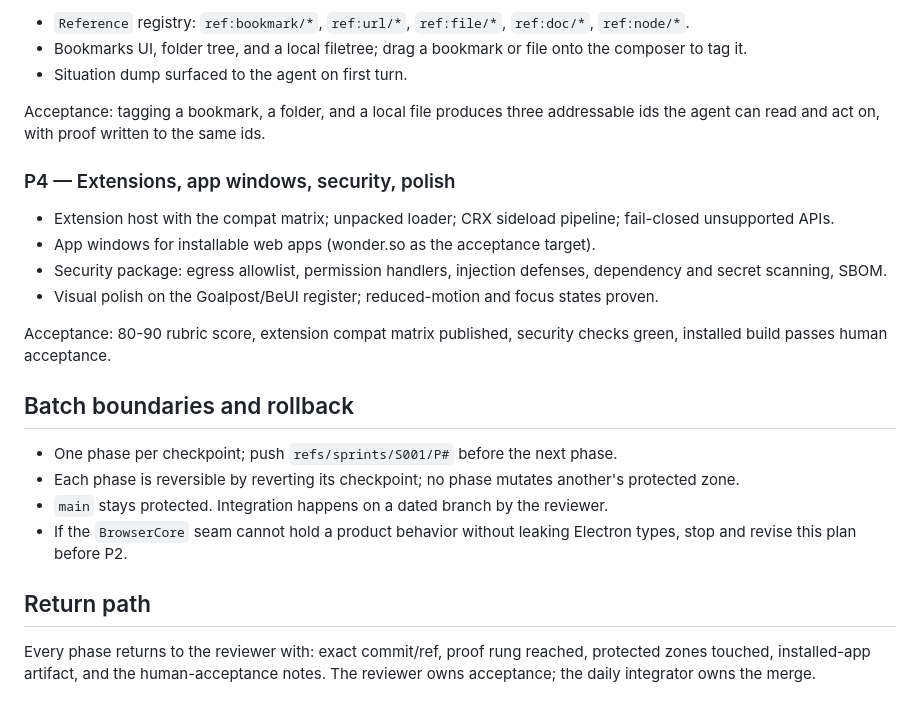
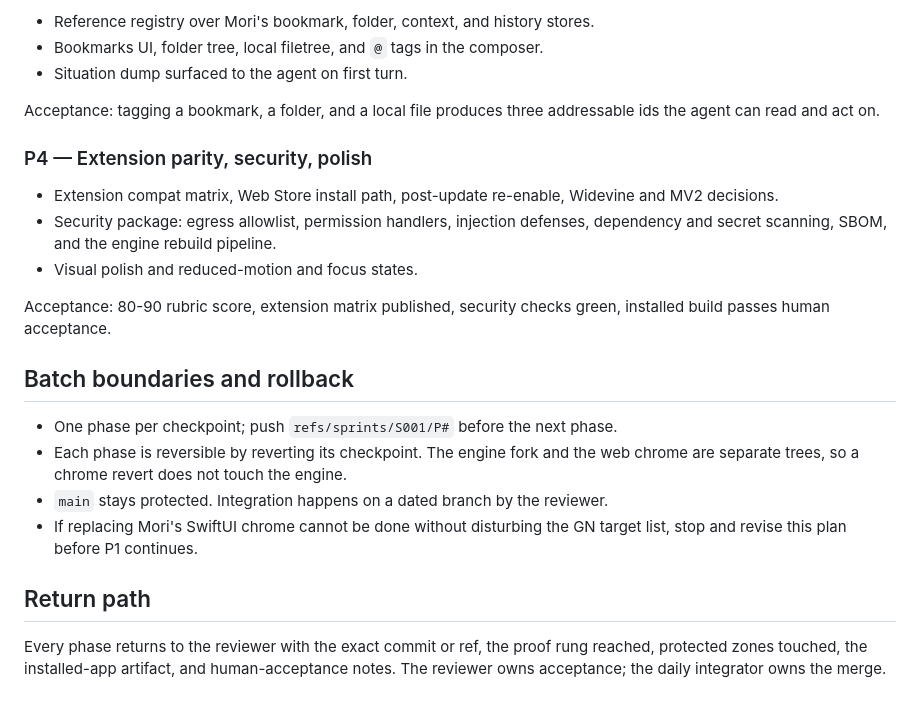
Before and after one commit to nicharacci/zenmium, a Markdown page: docs/zenmium/PLAN.md, the part around one of its changes. Rendered like a GitHub page.

```diff
--- a/docs/zenmium/PLAN.md
+++ b/docs/zenmium/PLAN.md
@@ -74,31 +62,25 @@ collapsing the rail preserves the session.
 
-- `Reference` registry: `ref:bookmark/*`, `ref:url/*`, `ref:file/*`, `ref:doc/*`, `ref:node/*`.
-- Bookmarks UI, folder tree, and a local filetree; drag a bookmark or file onto the composer to tag it.
+- Reference registry over Mori's bookmark, folder, context, and history stores.
+- Bookmarks UI, folder tree, local filetree, and `@` tags in the composer.
 - Situation dump surfaced to the agent on first turn.
 
-Acceptance: tagging a bookmark, a folder, and a local file produces three addressable ids the agent
-can read and act on, with proof written to the same ids.
+Acceptance: tagging a bookmark, a folder, and a local file produces three addressable ids the agent can read and act on.
 
-### P4 — Extensions, app windows, security, polish
+### P4 — Extension parity, security, polish
 
-- Extension host with the compat matrix; unpacked loader; CRX sideload pipeline; fail-closed unsupported APIs.
-- App windows for installable web apps (wonder.so as the acceptance target).
-- Security package: egress allowlist, permission handlers, injection defenses, dependency and secret scanning, SBOM.
-- Visual polish on the Goalpost/BeUI register; reduced-motion and focus states proven.
+- Extension compat matrix, Web Store install path, post-update re-enable, Widevine and MV2 decisions.
+- Security package: egress allowlist, permission handlers, injection defenses, dependency and secret scanning, SBOM, and the engine rebuild pipeline.
+- Visual polish and reduced-motion and focus states.
 
-Acceptance: 80-90 rubric score, extension compat matrix published, security checks green, installed
-build passes human acceptance.
+Acceptance: 80-90 rubric score, extension matrix published, security checks green, installed build passes human acceptance.
 
 ## Batch boundaries and rollback
 
 - One phase per checkpoint; push `refs/sprints/S001/P#` before the next phase.
-- Each phase is reversible by reverting its checkpoint; no phase mutates another's protected zone.
+- Each phase is reversible by reverting its checkpoint. The engine fork and the web chrome are separate trees, so a chrome revert does not touch the engine.
 - `main` stays protected. Integration happens on a dated branch by the reviewer.
-- If the `BrowserCore` seam cannot hold a product behavior without leaking Electron types, stop and
-  revise this plan before P2.
+- If replacing Mori's SwiftUI chrome cannot be done without disturbing the GN target list, stop and revise this plan before P1 continues.
 
 ## Return path
 
-Every phase returns to the reviewer with: exact commit/ref, proof rung reached, protected zones
-touched, installed-app artifact, and the human-acceptance notes. The reviewer owns acceptance; the
-daily integrator owns the merge.
+Every phase returns to the reviewer with the exact commit or ref, the proof rung reached, protected zones touched, the installed-app artifact, and human-acceptance notes. The reviewer owns acceptance; the daily integrator owns the merge.
```
Also changed, not shown: other parts of docs/zenmium/PLAN.md (+30 -42 lines).
